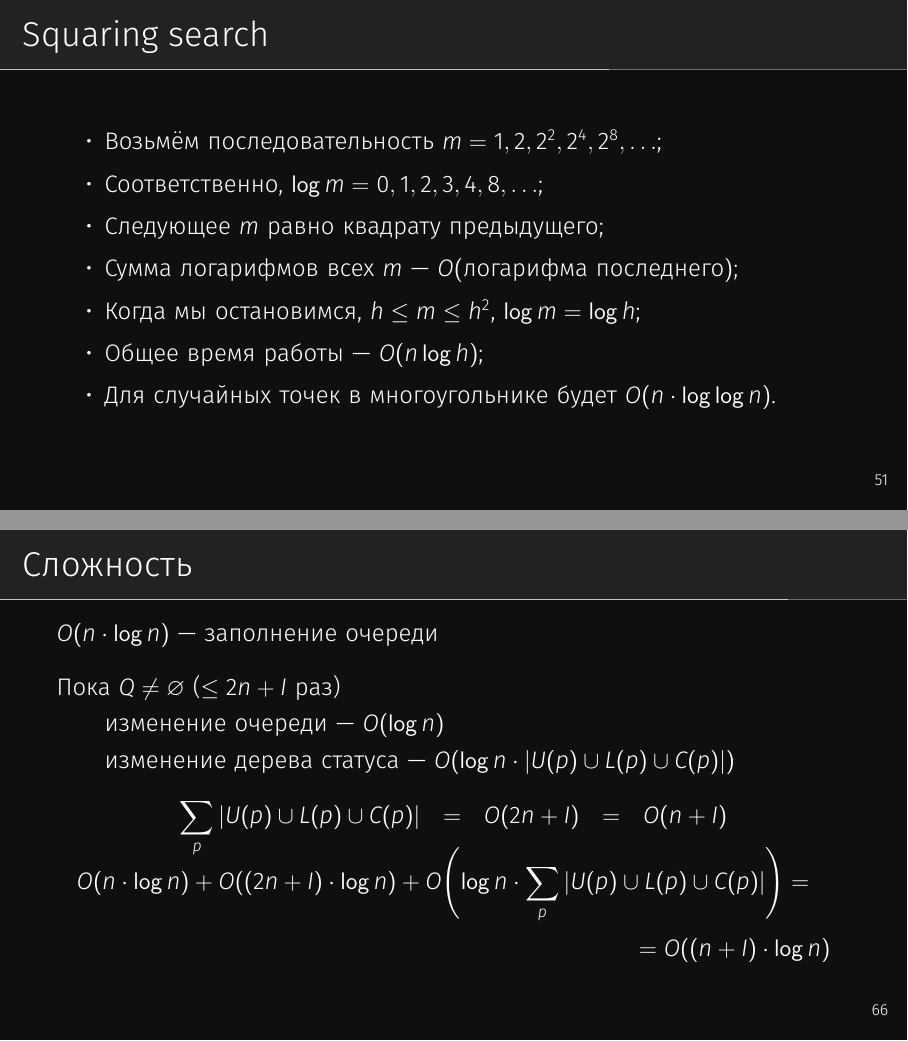
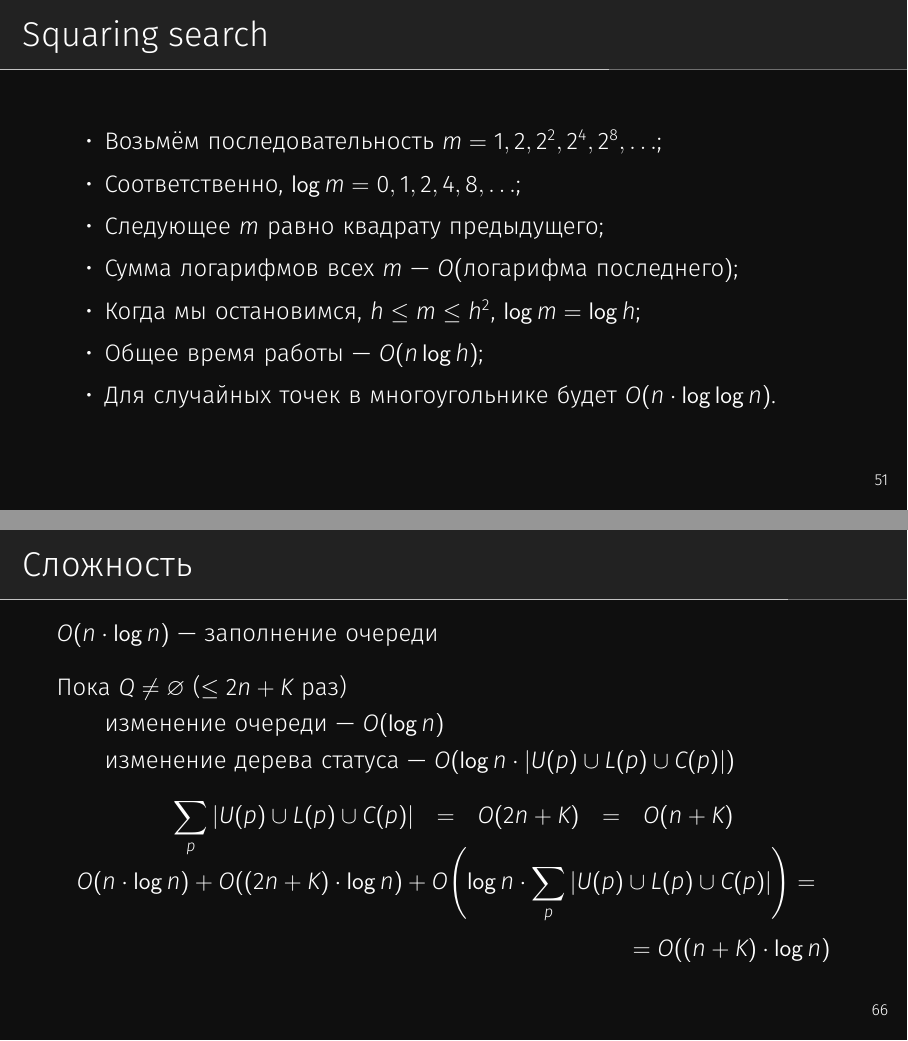
Before and after one commit to boris-a-zolotov/summerschool22-cg, LaTeX slides (school-cg-day1.tex, which reads old/optimal-ch.tex, old/sweepline.tex): pages 57 and 74 of 85, joined at a grey line. The pictures show the PDF file school-cg-day1.pdf that the author committed with the source.

Commit message:
правки по итогам дня рассказа

```diff
--- a/old/optimal-ch.tex
+++ b/old/optimal-ch.tex
@@ -520,7 +520,7 @@
 \begin{frame}{Squaring search}
 \begin{itemize}
   \item Возьмём последовательность \(m = 1, 2, 2^2, 2^4, 2^8, \ldots\);
-  \item Соответственно, \(\log m = 0, 1, 2, 3, 4, 8, \ldots\);
+  \item Соответственно, \(\log m = 0, 1, 2, 4, 8, \ldots\);
   \item Следующее \(m\) равно квадрату предыдущего;
   \item Сумма логарифмов всех \(m\) — \(O(\text{логарифма последнего})\);
   \item Когда мы остановимся, \(h \le m \le h^2\), \(\log m = \log h\);
--- a/old/sweepline.tex
+++ b/old/sweepline.tex
@@ -116,18 +116,18 @@
 \begin{frame}{Сложность}
     $O\lr*{n \cdot \log n}$ --- заполнение очереди
 
-    Пока $Q \neq \varnothing$ ($\leq 2n+I$ раз) \\
+    Пока $Q \neq \varnothing$ ($\leq 2n+K$ раз) \\
     \qquad изменение очереди~— $O(\log n)$ \\
     \qquad изменение дерева статуса~—
         $O\lr*{\log n \cdot \left|U(p) \cup L(p) \cup C(p)\right|}$
         \vspace{-6mm}
 
-   \[ \sum\limits_{p}|U(p) \cup L(p) \cup C(p)|\ \ =\ \ O(2n+I)\ \ =\ \ O(n+I) \]
+   \[ \sum\limits_{p}|U(p) \cup L(p) \cup C(p)|\ \ =\ \ O(2n+K)\ \ =\ \ O(n+K) \]
    \vspace{-16mm}
 
   \begin{multline*}
-     O\lr*{n \cdot \log n} + O\lr*{\lr*{2n+I} \cdot \log n} +
+     O\lr*{n \cdot \log n} + O\lr*{\lr*{2n+K} \cdot \log n} +
        O\lr*{\log n \cdot \sum\limits_{p}|U(p) \cup L(p) \cup C(p)|} = \\
-       = O\lr*{\lr*{n+I}\cdot \log n}
+       = O\lr*{\lr*{n+K}\cdot \log n}
   \end{multline*}
 \end{frame}
```
Also changed, not shown: old/DCEL.tex (+7 -7 lines), school-cg-day1.pdf, old/optimal-ch.tex (2 more changed lines).
